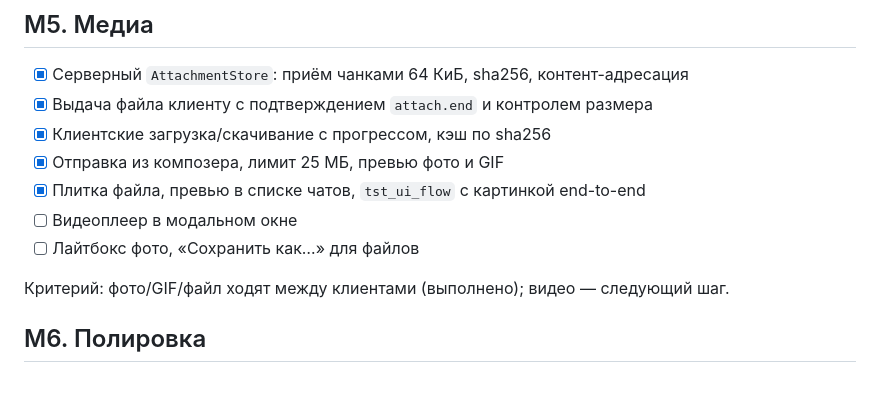
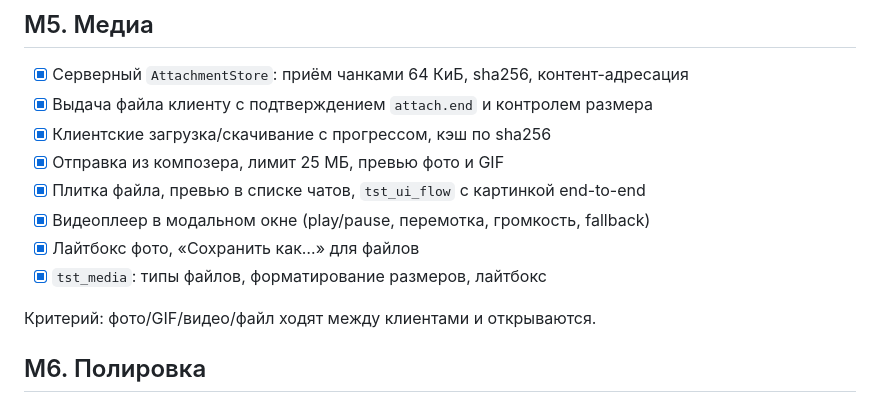
Before and after one commit to LostDit/DiDog, a Markdown page: docs/ROADMAP.md, the part around the change. Rendered like a GitHub page.

```diff
--- a/docs/ROADMAP.md
+++ b/docs/ROADMAP.md
@@ -68,10 +68,11 @@
 - [x] Клиентские загрузка/скачивание с прогрессом, кэш по sha256
 - [x] Отправка из композера, лимит 25 МБ, превью фото и GIF
 - [x] Плитка файла, превью в списке чатов, `tst_ui_flow` с картинкой end-to-end
-- [ ] Видеоплеер в модальном окне
-- [ ] Лайтбокс фото, «Сохранить как…» для файлов
+- [x] Видеоплеер в модальном окне (play/pause, перемотка, громкость, fallback)
+- [x] Лайтбокс фото, «Сохранить как…» для файлов
+- [x] `tst_media`: типы файлов, форматирование размеров, лайтбокс
 
-Критерий: фото/GIF/файл ходят между клиентами (выполнено); видео — следующий шаг.
+Критерий: фото/GIF/видео/файл ходят между клиентами и открываются.
 
 ## M6. Полировка
 
```
Also changed, not shown: README.md (+1 -1 lines), docs/screenshots/viewer-image.png (added), 13 other files.
